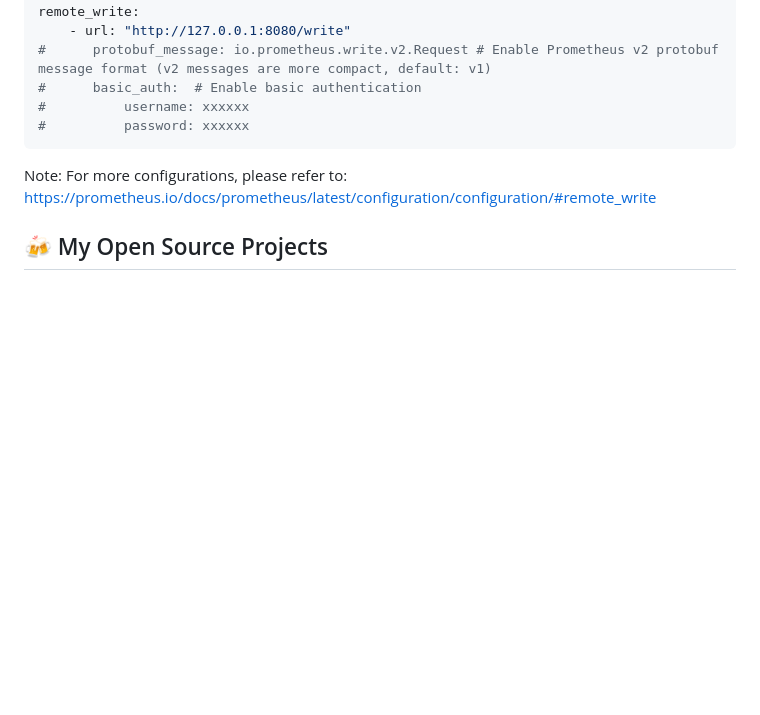
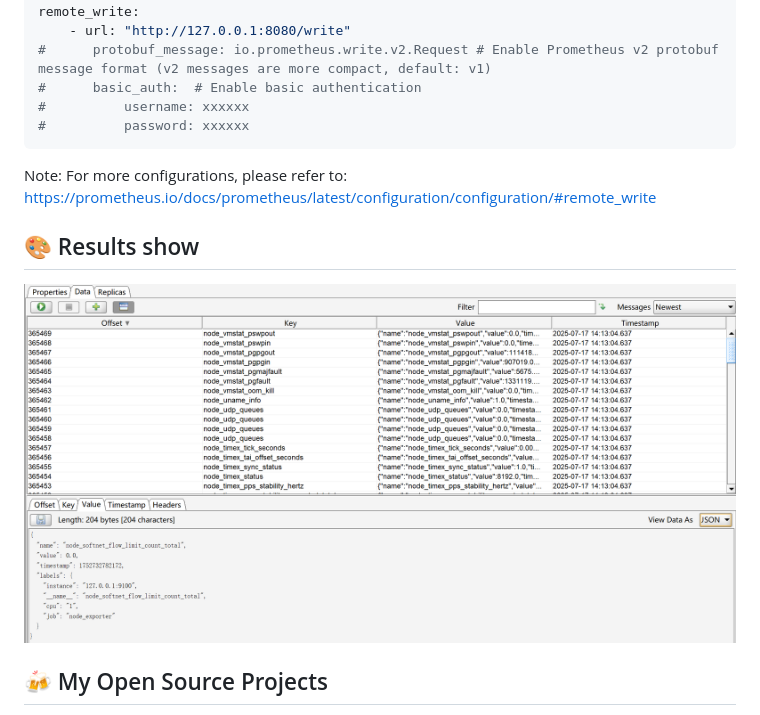
Before and after one commit to lets-mica/mica-prometheus-write, a Markdown page: README.en.md, the part around the change. GitHub-like rendering; pictures changed too: docs/image/kafka.png (added); blank space fills up the shorter version.

```diff
--- a/README.en.md
+++ b/README.en.md
@@ -37,6 +37,10 @@ remote_write:
 
 Note: For more configurations, please refer to: https://prometheus.io/docs/prometheus/latest/configuration/configuration/#remote_write
 
+## 🎨 Results show
+
+![kafka](docs/image/kafka.png)
+
 ## 🍻 My Open Source Projects
 
 - `mica-mqtt`: A simple and easy-to-use Java MQTT client and server: [https://gitee.com/dromara/mica-mqtt](https://gitee.com/dromara/mica-mqtt)
```
Also changed, not shown: README.md (+5 -1 lines).
